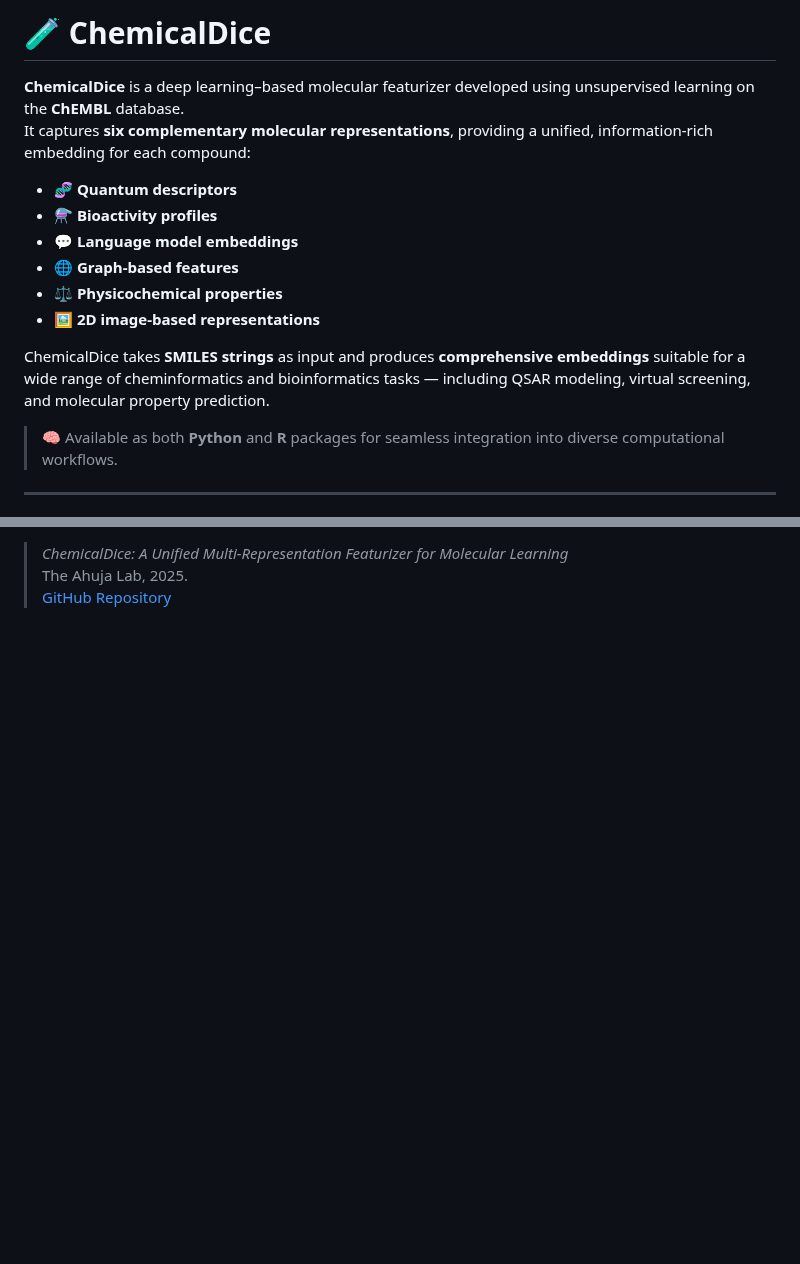
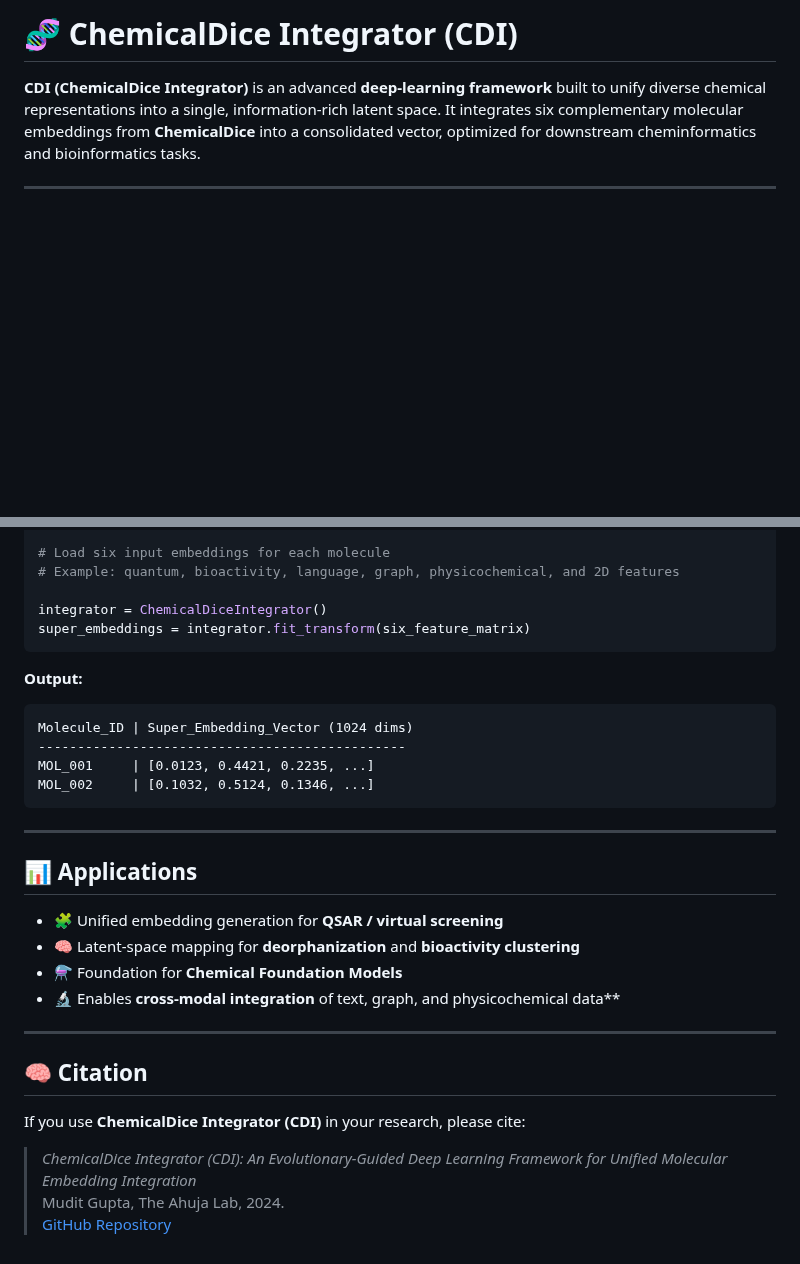
Before and after one commit to the-ahuja-lab/ChemicalDice, a Markdown page: Readme.md, 2 parts joined by grey strips. Rendered like a GitHub page; blank space fills up the shorter version.

````diff
--- a/Readme.md
+++ b/Readme.md
@@ -1,18 +1,5 @@
-# 🧪 **ChemicalDice**
-
-**ChemicalDice** is a deep learning–based molecular featurizer developed using unsupervised learning on the **ChEMBL** database.
-It captures **six complementary molecular representations**, providing a unified, information-rich embedding for each compound:
-
-- 🧬 **Quantum descriptors**
-- ⚗️ **Bioactivity profiles**
-- 💬 **Language model embeddings**
-- 🌐 **Graph-based features**
-- ⚖️ **Physicochemical properties**
-- 🖼️ **2D image-based representations**
-
-ChemicalDice takes **SMILES strings** as input and produces **comprehensive embeddings** suitable for a wide range of cheminformatics and bioinformatics tasks — including QSAR modeling, virtual screening, and molecular property prediction.
-
-> 🧠 Available as both **Python** and **R** packages for seamless integration into diverse computational workflows.
+# 🧬 **ChemicalDice Integrator (CDI)**
+**CDI (ChemicalDice Integrator)** is an advanced **deep-learning framework** built to unify diverse chemical representations into a single, information-rich latent space. It integrates six complementary molecular embeddings from **ChemicalDice** into a consolidated vector, optimized for downstream cheminformatics and bioinformatics tasks.
 
 ---
 
@@ -132,4 +63,34 @@ If you use **ChemicalDice** in your research, please cite:
 
-> *ChemicalDice: A Unified Multi-Representation Featurizer for Molecular Learning*
-> The Ahuja Lab, 2025.
-> [GitHub Repository](https://github.com/the-ahuja-lab/ChemicalDice)
+# Load six input embeddings for each molecule
+# Example: quantum, bioactivity, language, graph, physicochemical, and 2D features
+
+integrator = ChemicalDiceIntegrator()
+super_embeddings = integrator.fit_transform(six_feature_matrix)
+```
+
+**Output:**
+```
+Molecule_ID | Super_Embedding_Vector (1024 dims)
+-----------------------------------------------
+MOL_001     | [0.0123, 0.4421, 0.2235, ...]
+MOL_002     | [0.1032, 0.5124, 0.1346, ...]
+```
+
+---
+
+## 📊 **Applications**
+
+- 🧩 Unified embedding generation for **QSAR / virtual screening**
+- 🧠 Latent-space mapping for **deorphanization** and **bioactivity clustering**
+- ⚗️ Foundation for **Chemical Foundation Models**
+- 🔬 Enables **cross-modal integration** of text, graph, and physicochemical data**
+
+---
+
+## 🧠 **Citation**
+
+If you use **ChemicalDice Integrator (CDI)** in your research, please cite:
+
+> *ChemicalDice Integrator (CDI): An Evolutionary-Guided Deep Learning Framework for Unified Molecular Embedding Integration*
+> Mudit Gupta, The Ahuja Lab, 2024.
+> [GitHub Repository](https://github.com/the-ahuja-lab/ChemicalDiceIntegrator)
````
Also changed, not shown: other parts of Readme.md (+29 -85 lines).
